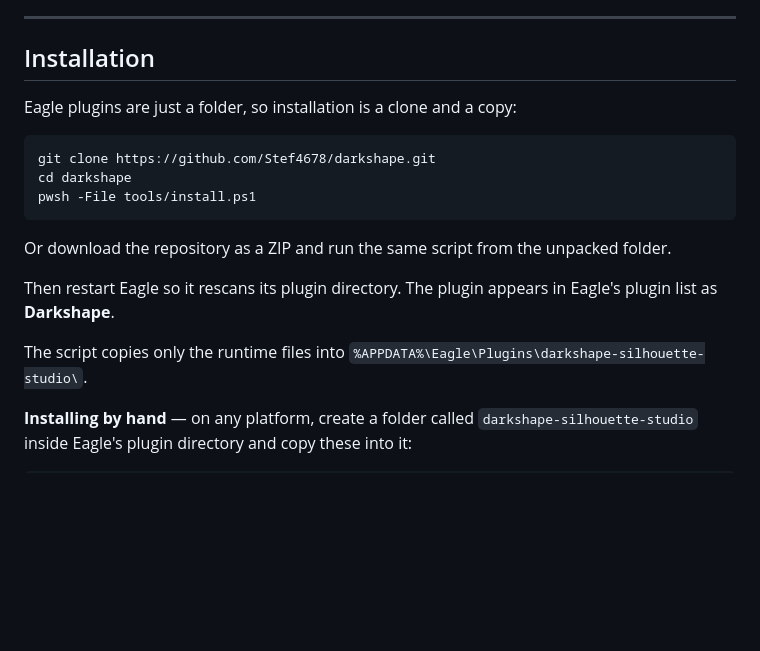
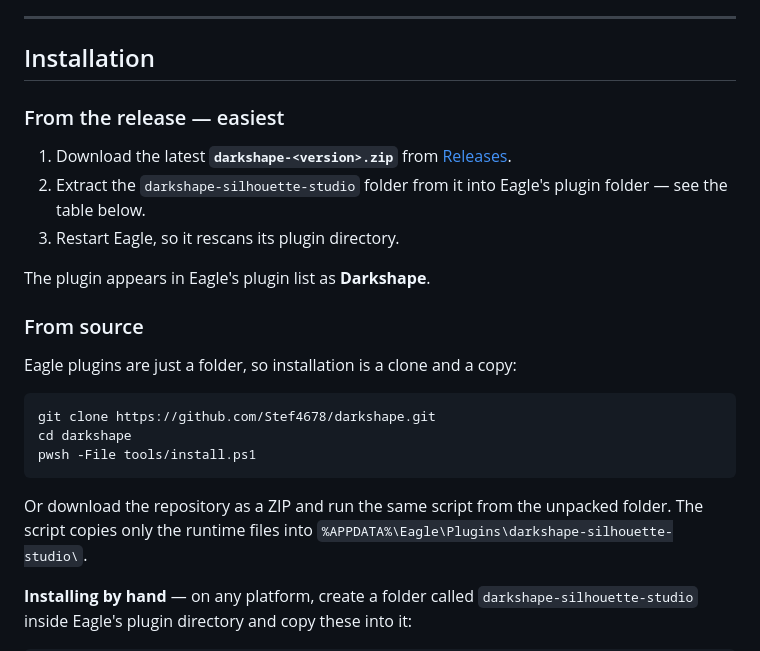
Before and after one commit to Stef4678/darkshape, a Markdown page: README.md, the part around the change. Rendered like a GitHub page; blank space fills up the shorter version.

Commit message:
Point the install instructions at the release
Downloads are what most people want, so the release zip now leads and the clone-and-run-the-script route follows as the source option. The manual instructions stay for platforms where the PowerShell installer does not apply.

````diff
--- a/README.md
+++ b/README.md
@@ -101,6 +101,18 @@ Windows-only. On macOS, install by hand — see below.
 
 ## Installation
 
+### From the release — easiest
+
+1. Download the latest **`darkshape-<version>.zip`** from
+   [Releases](https://github.com/Stef4678/darkshape/releases/latest).
+2. Extract the `darkshape-silhouette-studio` folder from it into Eagle's plugin
+   folder — see the table below.
+3. Restart Eagle, so it rescans its plugin directory.
+
+The plugin appears in Eagle's plugin list as **Darkshape**.
+
+### From source
+
 Eagle plugins are just a folder, so installation is a clone and a copy:
 
 ```
@@ -110,12 +122,7 @@ pwsh -File tools/install.ps1
 ```
 
 Or download the repository as a ZIP and run the same script from the unpacked
-folder.
-
-Then restart Eagle so it rescans its plugin directory. The plugin appears in
-Eagle's plugin list as **Darkshape**.
-
-The script copies only the runtime files into
+folder. The script copies only the runtime files into
 `%APPDATA%\Eagle\Plugins\darkshape-silhouette-studio\`.
 
 **Installing by hand** — on any platform, create a folder called
````
